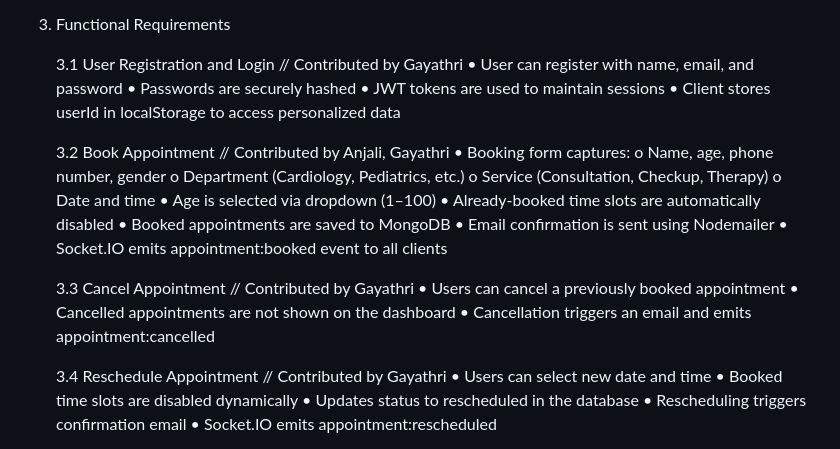
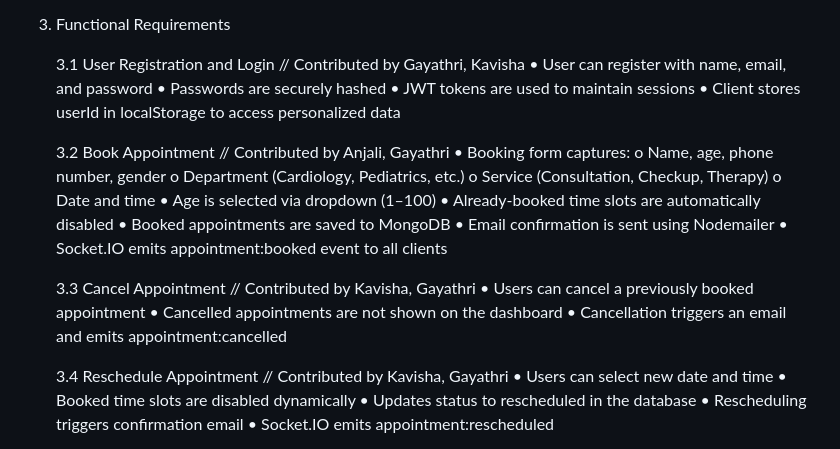
Before and after one commit to VedanthS0407/Victoria_Hospital, a Markdown page: contrib.md, the part around the change. GitHub-like rendering.

Commit message:
Contributions

```diff
--- a/contrib.md
+++ b/contrib.md
@@ -22,7 +22,7 @@ Project Title: Victoria Multi Speciality Hospital Appointment Booking Platform
 
 3. Functional Requirements
 
-    3.1 User Registration and Login  // Contributed by Gayathri
+    3.1 User Registration and Login  // Contributed by Gayathri, Kavisha
     •	User can register with name, email, and password
     •	Passwords are securely hashed
     •	JWT tokens are used to maintain sessions
@@ -40,12 +40,12 @@ Project Title: Victoria Multi Speciality Hospital Appointment Booking Platform
     •	Email confirmation is sent using Nodemailer
     •	Socket.IO emits appointment:booked event to all clients
 
-    3.3 Cancel Appointment  // Contributed by Gayathri
+    3.3 Cancel Appointment  // Contributed by Kavisha, Gayathri
     •	Users can cancel a previously booked appointment
     •	Cancelled appointments are not shown on the dashboard
     •	Cancellation triggers an email and emits appointment:cancelled
 
-    3.4 Reschedule Appointment  // Contributed by Gayathri
+    3.4 Reschedule Appointment  // Contributed by Kavisha, Gayathri
     •	Users can select new date and time
     •	Booked time slots are disabled dynamically
     •	Updates status to rescheduled in the database
```
